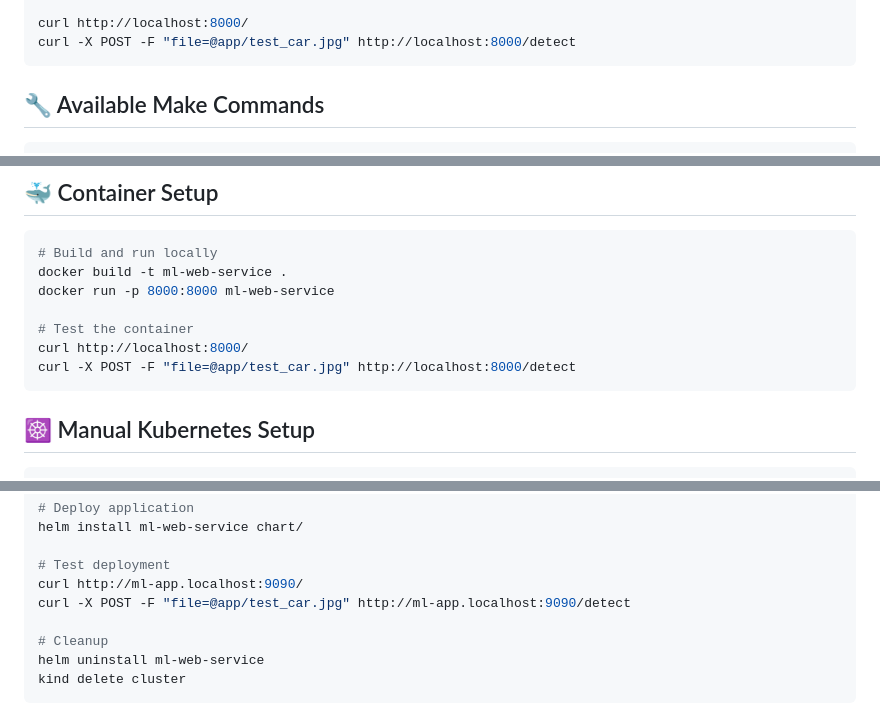
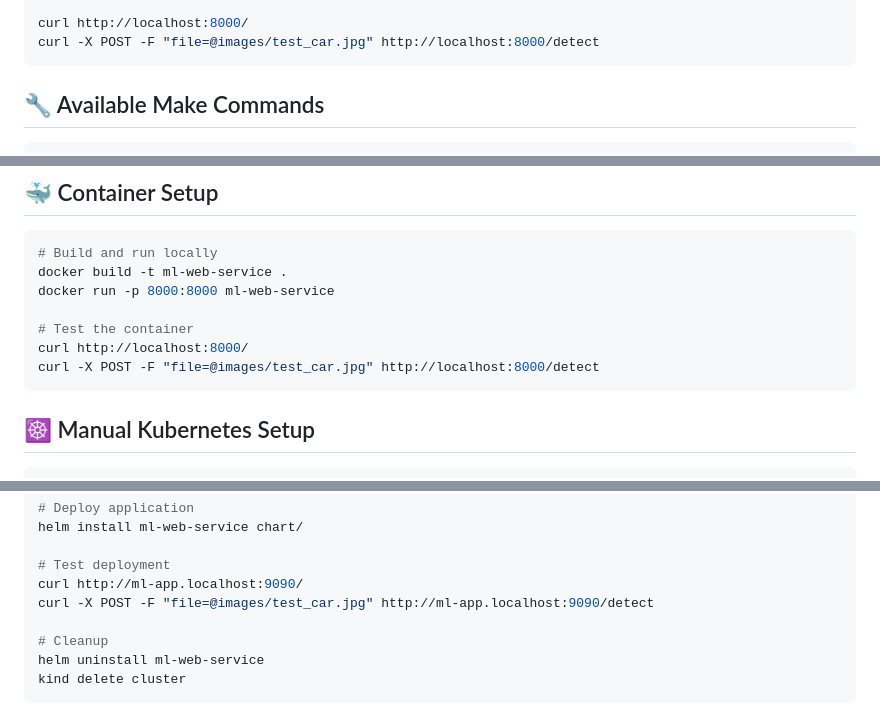
Before and after one commit to moabukar/mlops-demo, a Markdown page: README.md, 3 parts joined by grey strips. Rendered like a GitHub page.

Commit message:
move to images

````diff
--- a/README.md
+++ b/README.md
@@ -26,7 +26,7 @@ pip3 install -r requirements.txt
 python3 app/main.py
 
 curl http://localhost:8000/
-curl -X POST -F "file=@app/test_car.jpg" http://localhost:8000/detect
+curl -X POST -F "file=@images/test_car.jpg" http://localhost:8000/detect
 ```
 
 ## 🔧 Available Make Commands
@@ -49,7 +49,7 @@ docker run -p 8000:8000 ml-web-service
 
 # Test the container
 curl http://localhost:8000/
-curl -X POST -F "file=@app/test_car.jpg" http://localhost:8000/detect
+curl -X POST -F "file=@images/test_car.jpg" http://localhost:8000/detect
 ```
 
 ## ☸️ Manual Kubernetes Setup
@@ -70,7 +70,7 @@ helm install ml-web-service chart/
 
 # Test deployment
 curl http://ml-app.localhost:9090/
-curl -X POST -F "file=@app/test_car.jpg" http://ml-app.localhost:9090/detect
+curl -X POST -F "file=@images/test_car.jpg" http://ml-app.localhost:9090/detect
 
 # Cleanup
 helm uninstall ml-web-service
````
Also changed, not shown: images/test_car.jpg (renamed from app/test_car.jpg), images/test_image.png (renamed from app/test_image.png), 1 other file.
